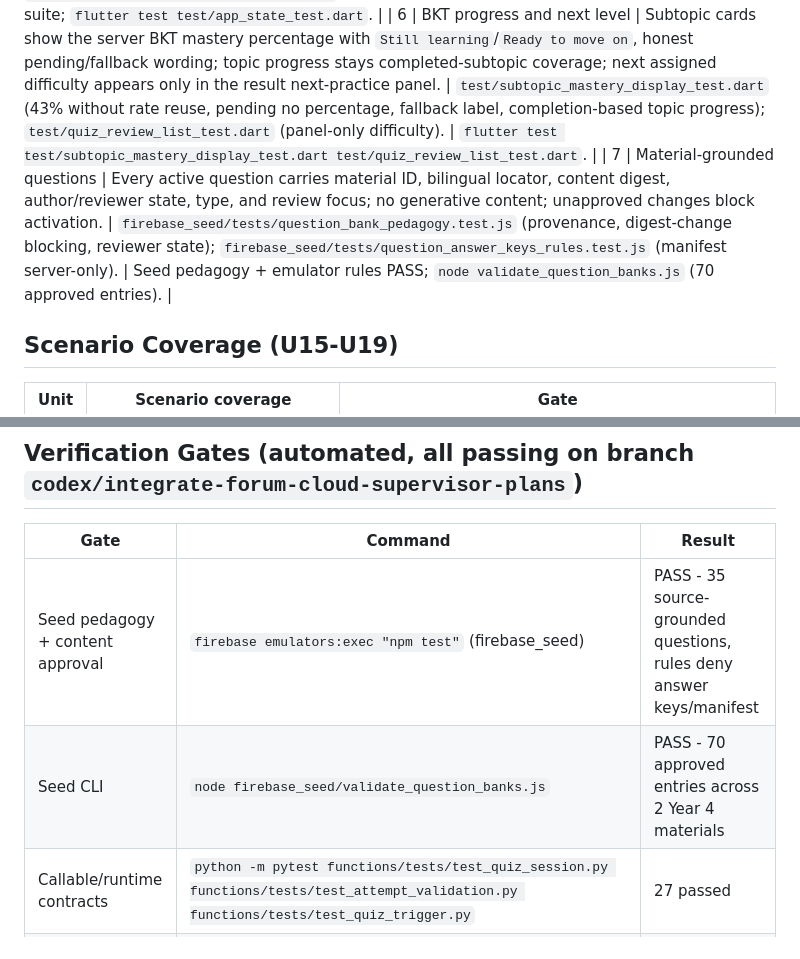
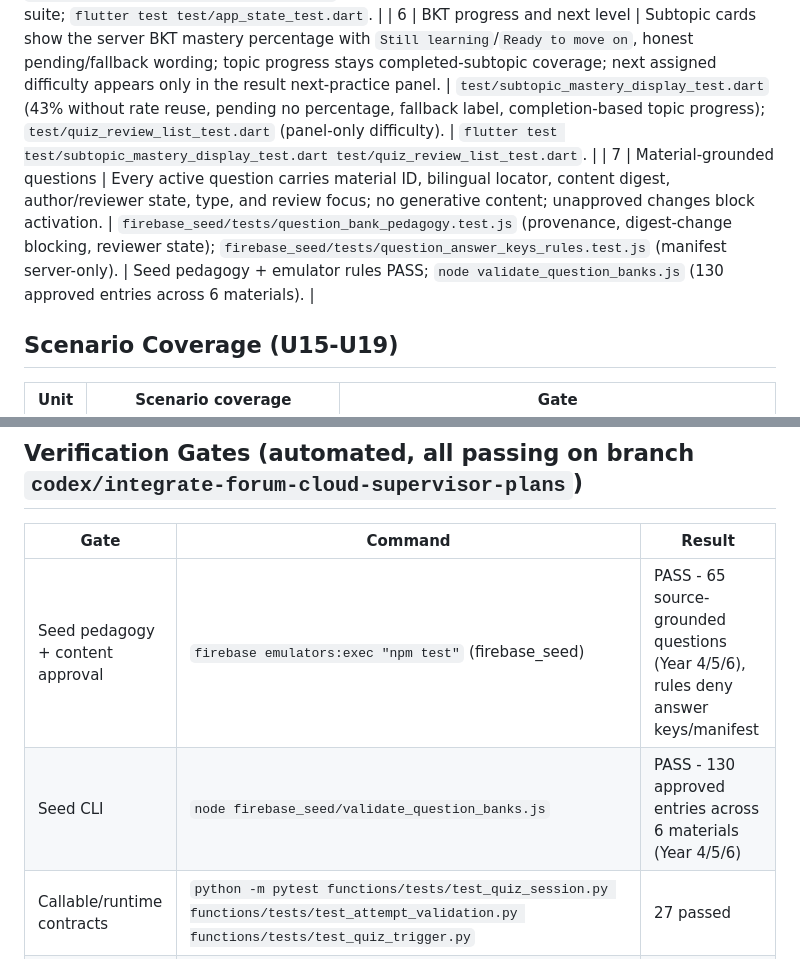
Before and after one commit to Lmivgshkt2O/logic-oasis-fyp, a Markdown page: docs/evidence/2026-08-11-supervisor-quiz-refinements-verification.md, 2 parts joined by grey strips. Drawn GitHub-style.

```diff
--- a/docs/evidence/2026-08-11-supervisor-quiz-refinements-verification.md
+++ b/docs/evidence/2026-08-11-supervisor-quiz-refinements-verification.md
@@ -25,7 +25,7 @@ still required before any external demonstration).
 | 4 | Meaningful difficulty differences | Easy/Moderate/Hard banks carry reviewed cognitive-demand metadata validated against the labelled band; no difficulty label on subtopic cards or in quizzes. | `firebase_seed/tests/question_bank_pedagogy.test.js` (band matching, relabel rejection); `test/subtopic_mastery_display_test.dart` (no Easy/Moderate/Hard text); `test/quiz_review_list_test.dart` (difficulty only in result panel). | Seed pedagogy PASS; `flutter test` display/review suites. |
 | 5 | Zero-percent unlocking | Any valid finalized attempt writes `attempted`/`accessUnlocked`; 0% unlocks the next subtopic while `completed` stays false and repeat is recommended. | `functions/tests/test_quiz_finalize_review.py` (0% soft unlock, completed preserved); `test/app_state_test.dart` (trusted completion unlocks without completing); `test/subtopic_mastery_display_test.dart` (0% unlocks next card, topic bar at 0). | pytest finalize suite; `flutter test test/app_state_test.dart`. |
 | 6 | BKT progress and next level | Subtopic cards show the server BKT mastery percentage with `Still learning`/`Ready to move on`, honest pending/fallback wording; topic progress stays completed-subtopic coverage; next assigned difficulty appears only in the result next-practice panel. | `test/subtopic_mastery_display_test.dart` (43% without rate reuse, pending no percentage, fallback label, completion-based topic progress); `test/quiz_review_list_test.dart` (panel-only difficulty). | `flutter test test/subtopic_mastery_display_test.dart test/quiz_review_list_test.dart`. |
-| 7 | Material-grounded questions | Every active question carries material ID, bilingual locator, content digest, author/reviewer state, type, and review focus; no generative content; unapproved changes block activation. | `firebase_seed/tests/question_bank_pedagogy.test.js` (provenance, digest-change blocking, reviewer state); `firebase_seed/tests/question_answer_keys_rules.test.js` (manifest server-only). | Seed pedagogy + emulator rules PASS; `node validate_question_banks.js` (70 approved entries). |
+| 7 | Material-grounded questions | Every active question carries material ID, bilingual locator, content digest, author/reviewer state, type, and review focus; no generative content; unapproved changes block activation. | `firebase_seed/tests/question_bank_pedagogy.test.js` (provenance, digest-change blocking, reviewer state); `firebase_seed/tests/question_answer_keys_rules.test.js` (manifest server-only). | Seed pedagogy + emulator rules PASS; `node validate_question_banks.js` (130 approved entries across 6 materials). |
 
 ## Scenario Coverage (U15-U19)
 
@@ -41,8 +41,8 @@ still required before any external demonstration).
 
 | Gate | Command | Result |
 |---|---|---|
-| Seed pedagogy + content approval | `firebase emulators:exec "npm test"` (firebase_seed) | PASS - 35 source-grounded questions, rules deny answer keys/manifest |
-| Seed CLI | `node firebase_seed/validate_question_banks.js` | PASS - 70 approved entries across 2 Year 4 materials |
+| Seed pedagogy + content approval | `firebase emulators:exec "npm test"` (firebase_seed) | PASS - 65 source-grounded questions (Year 4/5/6), rules deny answer keys/manifest |
+| Seed CLI | `node firebase_seed/validate_question_banks.js` | PASS - 130 approved entries across 6 materials (Year 4/5/6) |
 | Callable/runtime contracts | `python -m pytest functions/tests/test_quiz_session.py functions/tests/test_attempt_validation.py functions/tests/test_quiz_trigger.py` | 27 passed |
 | BKT completion/next action | `python -m pytest functions/tests/test_ai_runtime.py functions/tests/test_start_quiz_session_adaptive.py functions/tests/test_quiz_finalize_review.py` | passed (incl. Firestore-backed finalize) |
 | Full functions suite | `python -m pytest functions/tests --ignore=tests/test_policy_evaluation_study_flow.py` | 156 passed, 21 subtests (3 pre-existing forum revision-mismatch failures unrelated to quiz work) |
```
Also changed, not shown: firebase_seed/README.md (+4 -3 lines).
